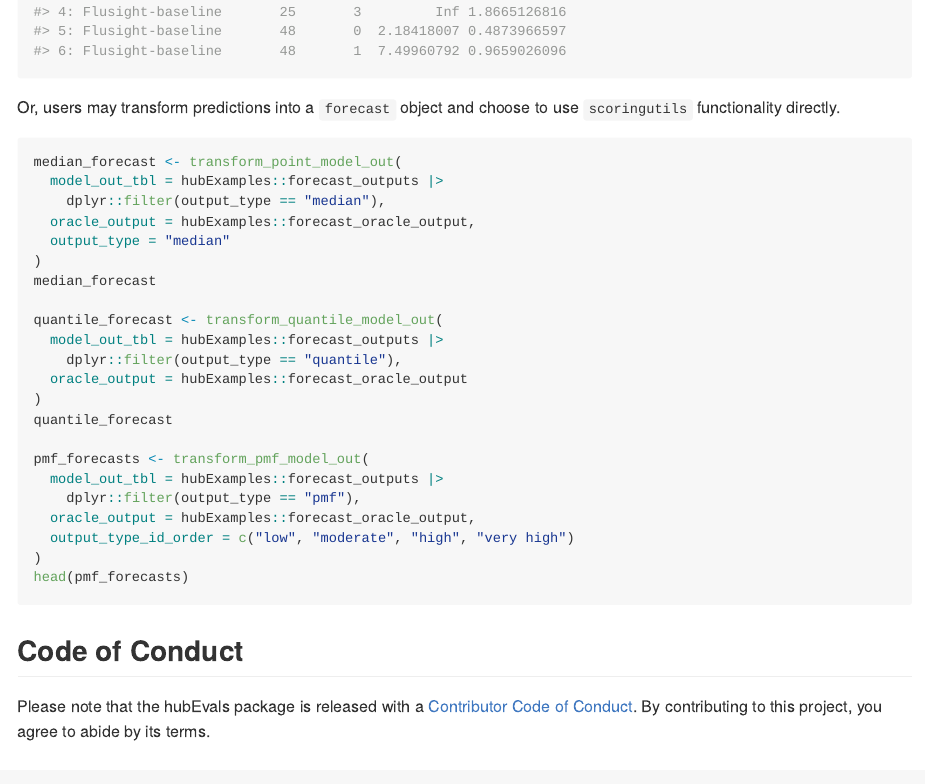
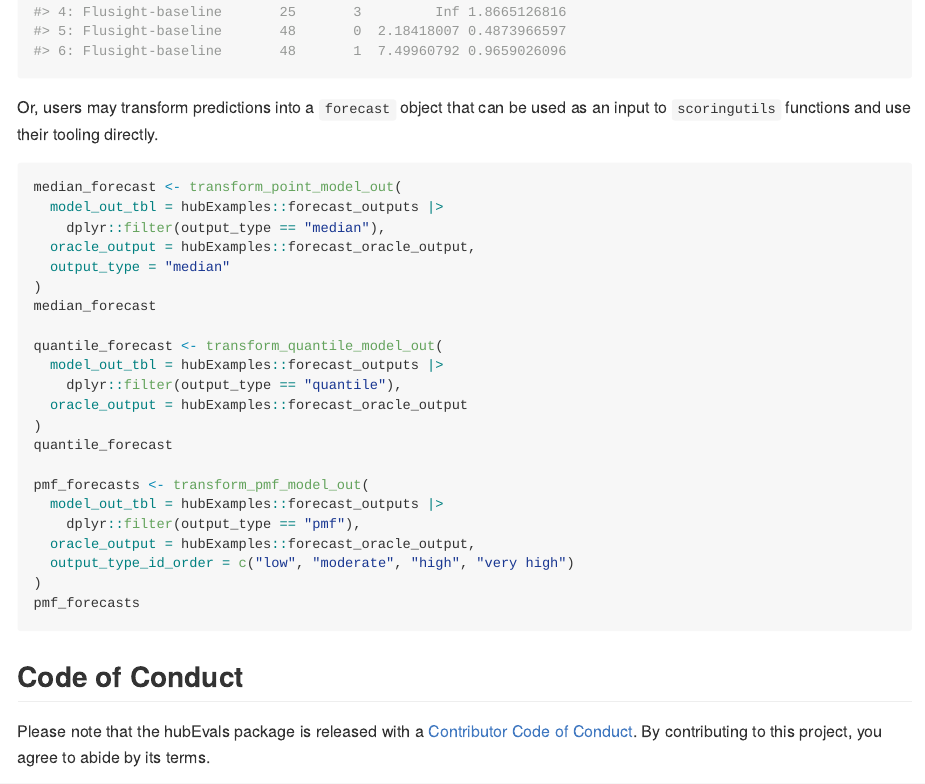
Before and after one commit to hubverse-org/hubEvals, an R Markdown document (README.Rmd): the page in a window 1100 px wide, from 1980 px down. The pictures show the output file README.md that the author committed with the source, drawn offline in the style of GitHub; long lines of code are wrapped; badge pictures from the web are left out.

Commit message:
Clarify usage of transform functions

````diff
--- a/README.Rmd
+++ b/README.Rmd
@@ -90,7 +90,7 @@ pmf_scores <- score_model_out(
 head(pmf_scores)
 ```
 
-Or, users may transform predictions into a `forecast` object and choose to use `scoringutils` functionality directly.
+Or, users may transform predictions into a `forecast` object that can be used as an input to `scoringutils` functions and use their tooling directly.
 
 ```{r example-forecast-object, eval=FALSE}
 median_forecast <- transform_point_model_out(
@@ -114,7 +114,7 @@ pmf_forecasts <- transform_pmf_model_out(
   oracle_output = hubExamples::forecast_oracle_output,
   output_type_id_order = c("low", "moderate", "high", "very high")
 )
-head(pmf_forecasts)
+pmf_forecasts
 ```
 
 ## Code of Conduct
````
Also changed, not shown: README.md.
